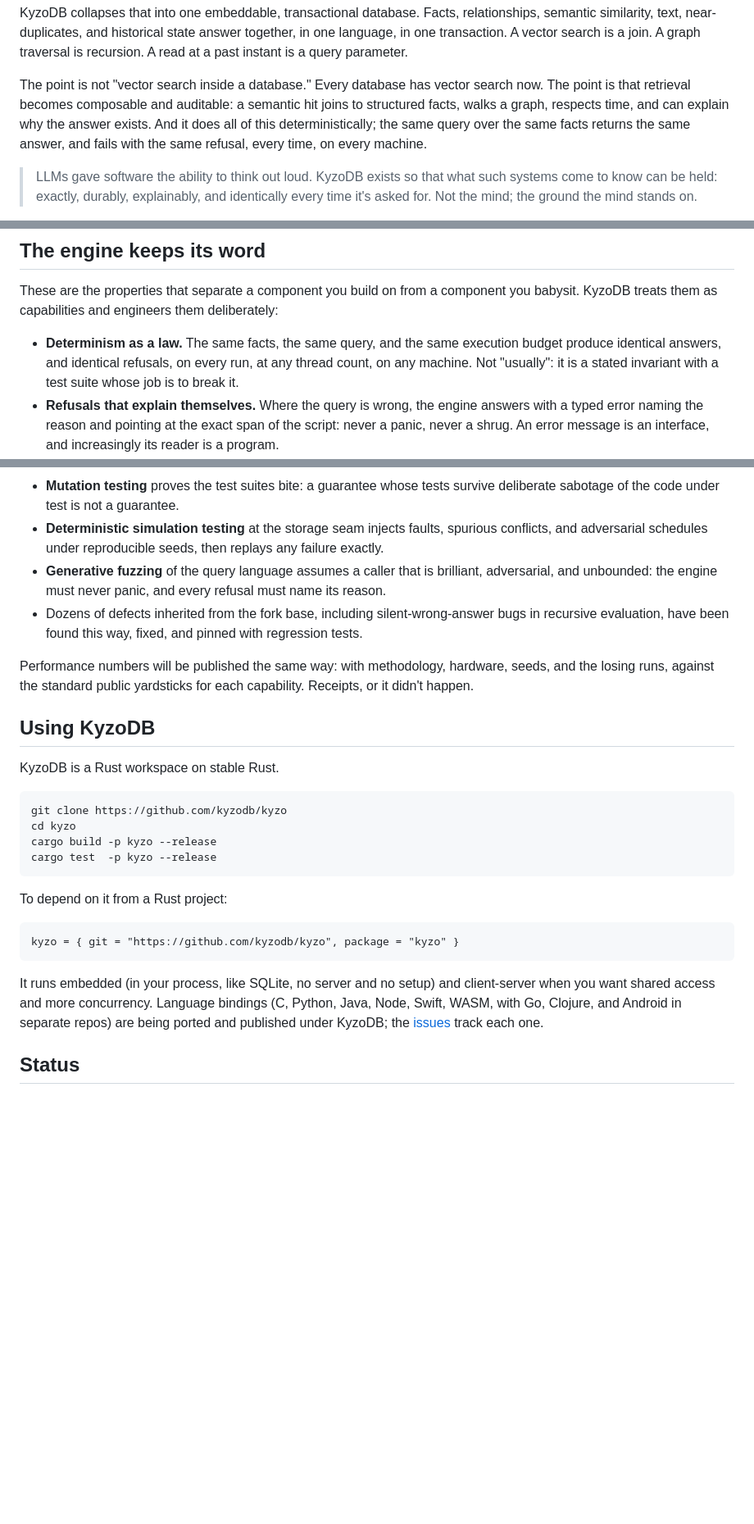
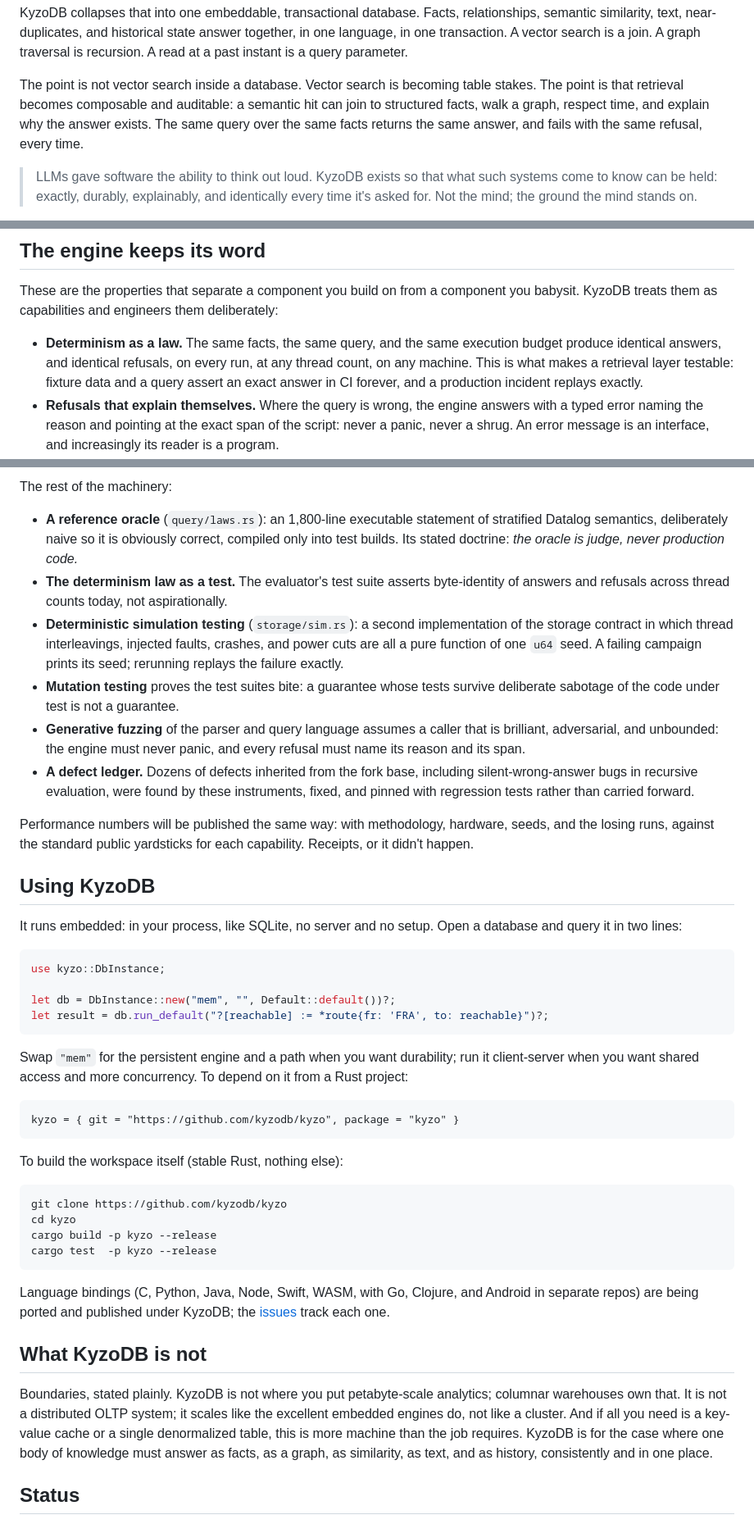
Before and after one commit to kyzodb/kyzo, a Markdown page: README.md, 3 parts joined by grey strips. Shown at 82% size. Rendered like a GitHub page; blank space fills up the shorter version.

Commit message:
README: exhibit the proving artifacts, quickstart, boundaries, teaching diagrams

````diff
--- a/README.md
+++ b/README.md
@@ -19,11 +19,10 @@ similarity, text, near-duplicates, and historical state answer together, in one
 transaction. A vector search is a join. A graph traversal is recursion. A read at a past instant is a
 query parameter.
 
-The point is not "vector search inside a database." Every database has vector search now. The point is
-that retrieval becomes composable and auditable: a semantic hit joins to structured facts, walks a
-graph, respects time, and can explain why the answer exists. And it does all of this deterministically;
-the same query over the same facts returns the same answer, and fails with the same refusal, every
-time, on every machine.
+The point is not vector search inside a database. Vector search is becoming table stakes. The point is
+that retrieval becomes composable and auditable: a semantic hit can join to structured facts, walk a
+graph, respect time, and explain why the answer exists. The same query over the same facts returns the
+same answer, and fails with the same refusal, every time.
 
 > LLMs gave software the ability to think out loud. KyzoDB exists so that what such systems come to
 > know can be held: exactly, durably, explainably, and identically every time it's asked for. Not the
@@ -145,8 +169,9 @@ These are the properties that separate a component you build on from a component
 treats them as capabilities and engineers them deliberately:
 
 - **Determinism as a law.** The same facts, the same query, and the same execution budget produce
-  identical answers, and identical refusals, on every run, at any thread count, on any machine. Not
-  "usually": it is a stated invariant with a test suite whose job is to break it.
+  identical answers, and identical refusals, on every run, at any thread count, on any machine. This
+  is what makes a retrieval layer testable: fixture data and a query assert an exact answer in CI
+  forever, and a production incident replays exactly.
 - **Refusals that explain themselves.** Where the query is wrong, the engine answers with a typed error
   naming the reason and pointing at the exact span of the script: never a panic, never a shrug. An
   error message is an interface, and increasingly its reader is a program.
@@ -193,18 +253,46 @@ development runs on that discipline:
+The rest of the machinery:
+
+- **A reference oracle** (`query/laws.rs`): an 1,800-line executable statement of stratified Datalog
+  semantics, deliberately naive so it is obviously correct, compiled only into test builds. Its stated
+  doctrine: *the oracle is judge, never production code.*
+- **The determinism law as a test.** The evaluator's test suite asserts byte-identity of answers and
+  refusals across thread counts today, not aspirationally.
+- **Deterministic simulation testing** (`storage/sim.rs`): a second implementation of the storage
+  contract in which thread interleavings, injected faults, crashes, and power cuts are all a pure
+  function of one `u64` seed. A failing campaign prints its seed; rerunning replays the failure
+  exactly.
 - **Mutation testing** proves the test suites bite: a guarantee whose tests survive deliberate sabotage
   of the code under test is not a guarantee.
-- **Deterministic simulation testing** at the storage seam injects faults, spurious conflicts, and
-  adversarial schedules under reproducible seeds, then replays any failure exactly.
-- **Generative fuzzing** of the query language assumes a caller that is brilliant, adversarial, and
-  unbounded: the engine must never panic, and every refusal must name its reason.
-- Dozens of defects inherited from the fork base, including silent-wrong-answer bugs in recursive
-  evaluation, have been found this way, fixed, and pinned with regression tests.
+- **Generative fuzzing** of the parser and query language assumes a caller that is brilliant,
+  adversarial, and unbounded: the engine must never panic, and every refusal must name its reason and
+  its span.
+- **A defect ledger.** Dozens of defects inherited from the fork base, including silent-wrong-answer
+  bugs in recursive evaluation, were found by these instruments, fixed, and pinned with regression
+  tests rather than carried forward.
 
 Performance numbers will be published the same way: with methodology, hardware, seeds, and the losing
 runs, against the standard public yardsticks for each capability. Receipts, or it didn't happen.
 
 ## Using KyzoDB
 
-KyzoDB is a Rust workspace on stable Rust.
+It runs embedded: in your process, like SQLite, no server and no setup. Open a database and query it in
+two lines:
+
+```rust
+use kyzo::DbInstance;
+
+let db = DbInstance::new("mem", "", Default::default())?;
+let result = db.run_default("?[reachable] := *route{fr: 'FRA', to: reachable}")?;
+```
+
+Swap `"mem"` for the persistent engine and a path when you want durability; run it client-server when
+you want shared access and more concurrency. To depend on it from a Rust project:
+
+```
+kyzo = { git = "https://github.com/kyzodb/kyzo", package = "kyzo" }
+```
+
+To build the workspace itself (stable Rust, nothing else):
 
 ```
 git clone https://github.com/kyzodb/kyzo
@@ -213,16 +301,17 @@ cargo build -p kyzo --release
 cargo test  -p kyzo --release
 ```
 
-To depend on it from a Rust project:
+Language bindings (C, Python, Java, Node, Swift, WASM, with Go, Clojure, and Android in separate repos)
+are being ported and published under KyzoDB; the [issues](https://github.com/kyzodb/kyzo/issues) track
+each one.
 
-```
-kyzo = { git = "https://github.com/kyzodb/kyzo", package = "kyzo" }
-```
+## What KyzoDB is not
 
-It runs embedded (in your process, like SQLite, no server and no setup) and client-server when you
-want shared access and more concurrency. Language bindings (C, Python, Java, Node, Swift, WASM, with
-Go, Clojure, and Android in separate repos) are being ported and published under KyzoDB; the
-[issues](https://github.com/kyzodb/kyzo/issues) track each one.
+Boundaries, stated plainly. KyzoDB is not where you put petabyte-scale analytics; columnar warehouses
+own that. It is not a distributed OLTP system; it scales like the excellent embedded engines do, not
+like a cluster. And if all you need is a key-value cache or a single denormalized table, this is more
+machine than the job requires. KyzoDB is for the case where one body of knowledge must answer as facts,
+as a graph, as similarity, as text, and as history, consistently and in one place.
 
 ## Status
 
````
Also changed, not shown: other parts of README.md (+71 -11 lines).
